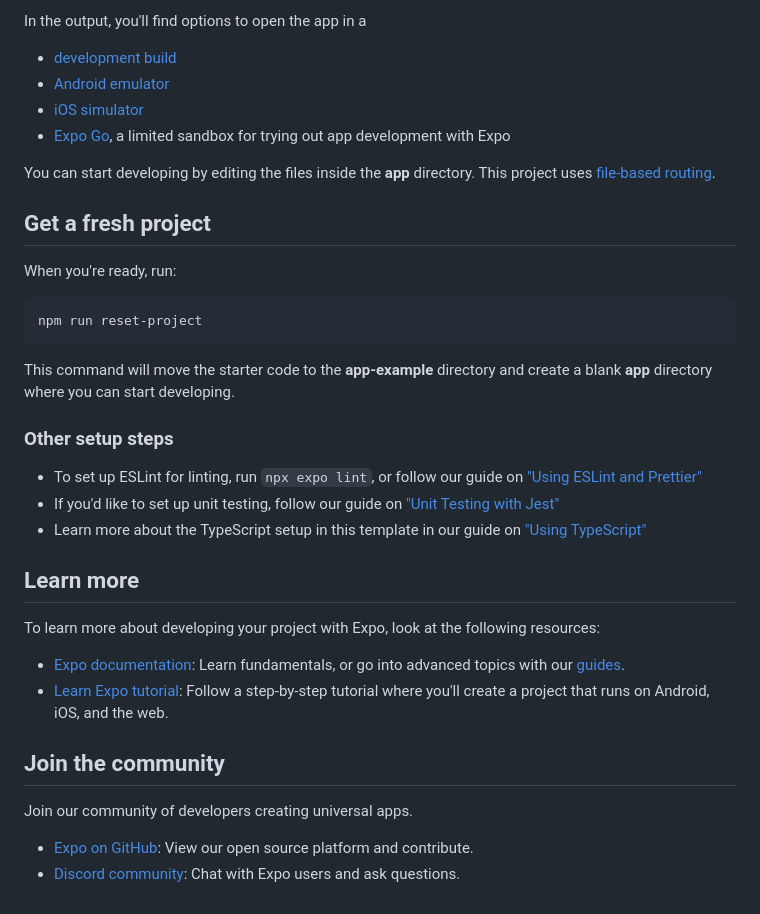
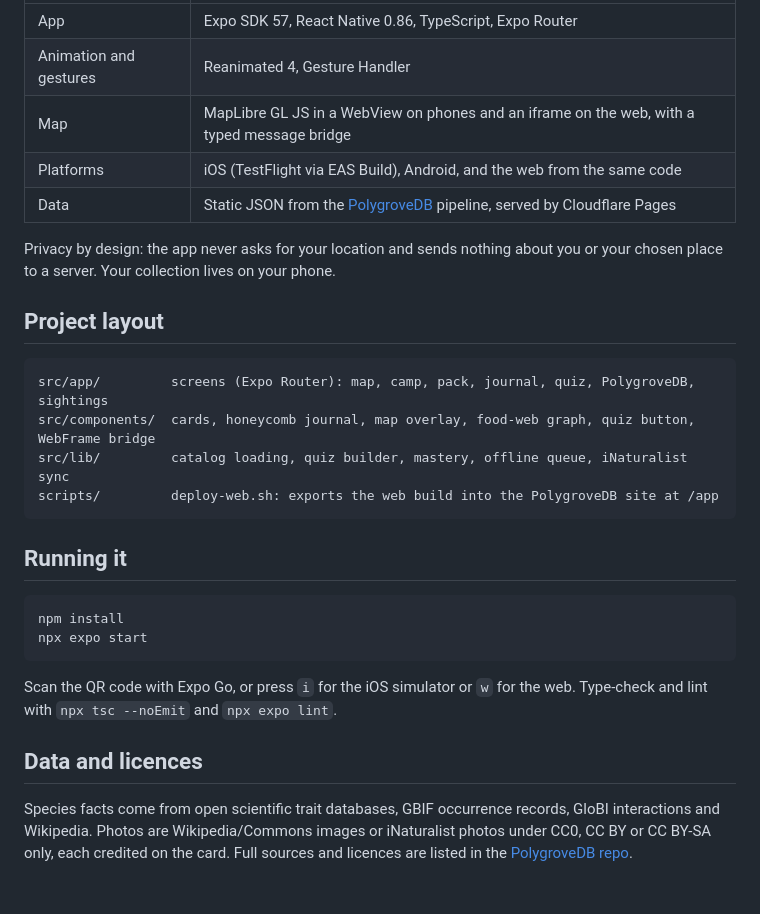
Before and after one commit to polygroveapp/polygrove-app, a Markdown page: README.md, the part around one of its changes. Drawn GitHub-style.

````diff
--- a/README.md
+++ b/README.md
@@ -18,39 +37,38 @@ This is an [Expo](https://expo.dev) project created with [`create-expo-app`](htt
 
-In the output, you'll find options to open the app in a
+| | |
+|---|---|
+| App | Expo SDK 57, React Native 0.86, TypeScript, Expo Router |
+| Animation and gestures | Reanimated 4, Gesture Handler |
+| Map | MapLibre GL JS in a WebView on phones and an iframe on the web, with a typed message bridge |
+| Platforms | iOS (TestFlight via EAS Build), Android, and the web from the same code |
+| Data | Static JSON from the [PolygroveDB](https://github.com/polygroveapp/polygrovedb) pipeline, served by Cloudflare Pages |
 
-- [development build](https://docs.expo.dev/develop/development-builds/introduction/)
-- [Android emulator](https://docs.expo.dev/workflow/android-studio-emulator/)
-- [iOS simulator](https://docs.expo.dev/workflow/ios-simulator/)
-- [Expo Go](https://expo.dev/go), a limited sandbox for trying out app development with Expo
+Privacy by design: the app never asks for your location and sends nothing about
+you or your chosen place to a server. Your collection lives on your phone.
 
-You can start developing by editing the files inside the **app** directory. This project uses [file-based routing](https://docs.expo.dev/router/introduction).
+## Project layout
 
-## Get a fresh project
+```
+src/app/         screens (Expo Router): map, camp, pack, journal, quiz, PolygroveDB, sightings
+src/components/  cards, honeycomb journal, map overlay, food-web graph, quiz button, WebFrame bridge
+src/lib/         catalog loading, quiz builder, mastery, offline queue, iNaturalist sync
+scripts/         deploy-web.sh: exports the web build into the PolygroveDB site at /app
+```
 
-When you're ready, run:
+## Running it
 
 ```bash
-npm run reset-project
+npm install
+npx expo start
 ```
 
-This command will move the starter code to the **app-example** directory and create a blank **app** directory where you can start developing.
+Scan the QR code with Expo Go, or press `i` for the iOS simulator or `w` for the
+web. Type-check and lint with `npx tsc --noEmit` and `npx expo lint`.
 
-### Other setup steps
+## Data and licences
 
-- To set up ESLint for linting, run `npx expo lint`, or follow our guide on ["Using ESLint and Prettier"](https://docs.expo.dev/guides/using-eslint/)
-- If you'd like to set up unit testing, follow our guide on ["Unit Testing with Jest"](https://docs.expo.dev/develop/unit-testing/)
-- Learn more about the TypeScript setup in this template in our guide on ["Using TypeScript"](https://docs.expo.dev/guides/typescript/)
-
-## Learn more
-
-To learn more about developing your project with Expo, look at the following resources:
-
-- [Expo documentation](https://docs.expo.dev/): Learn fundamentals, or go into advanced topics with our [guides](https://docs.expo.dev/guides).
-- [Learn Expo tutorial](https://docs.expo.dev/tutorial/introduction/): Follow a step-by-step tutorial where you'll create a project that runs on Android, iOS, and the web.
-
-## Join the community
-
-Join our community of developers creating universal apps.
-
-- [Expo on GitHub](https://github.com/expo/expo): View our open source platform and contribute.
-- [Discord community](https://chat.expo.dev): Chat with Expo users and ask questions.
+Species facts come from open scientific trait databases, GBIF occurrence
+records, GloBI interactions and Wikipedia. Photos are Wikipedia/Commons images or
+iNaturalist photos under CC0, CC BY or CC BY-SA only, each credited on the card.
+Full sources and licences are listed in the
+[PolygroveDB repo](https://github.com/polygroveapp/polygrovedb).
````
Also changed, not shown: other parts of README.md (+30 -11 lines), docs/screens/card.png (added), docs/screens/map.png (added), docs/screens/quiz.png (added), 1 other file.
